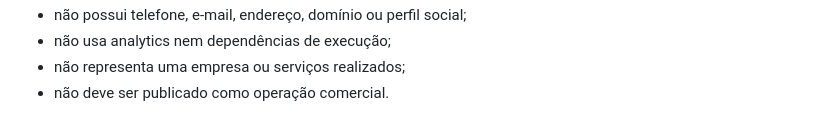
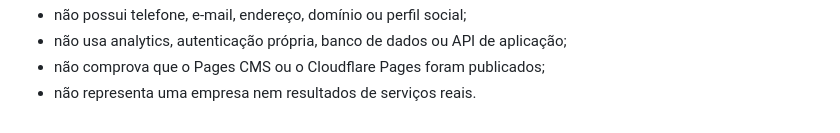
Before and after one commit to dp-tech021/Prime-Clean, a Markdown page: README.md, the part around one of its changes. GitHub-like rendering.

```diff
--- a/README.md
+++ b/README.md
@@ -133,4 +140,4 @@ em pull requests e pushes para `main`.
 - não possui telefone, e-mail, endereço, domínio ou perfil social;
-- não usa analytics nem dependências de execução;
-- não representa uma empresa ou serviços realizados;
-- não deve ser publicado como operação comercial.
+- não usa analytics, autenticação própria, banco de dados ou API de aplicação;
+- não comprova que o Pages CMS ou o Cloudflare Pages foram publicados;
+- não representa uma empresa nem resultados de serviços reais.
```
Also changed, not shown: other parts of README.md (+97 -90 lines), DEPLOY-PORTFOLIO.md (added, +168 -0 lines), QA-PUBLICACAO.md (+13 -0 lines), docs/capturas/README.md (added, +16 -0 lines), docs/capturas/inicio-desktop.jpg (added), docs/capturas/inicio-mobile.jpg (added), 1 other file.
